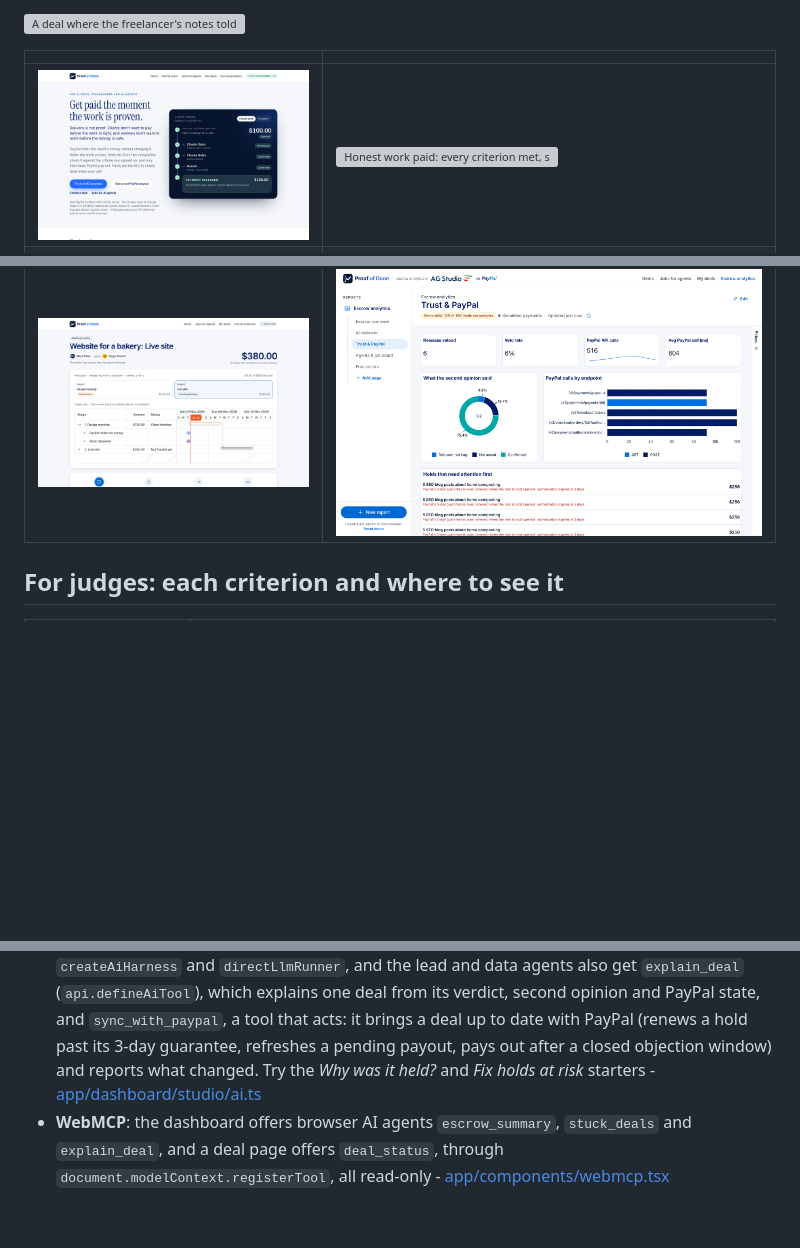
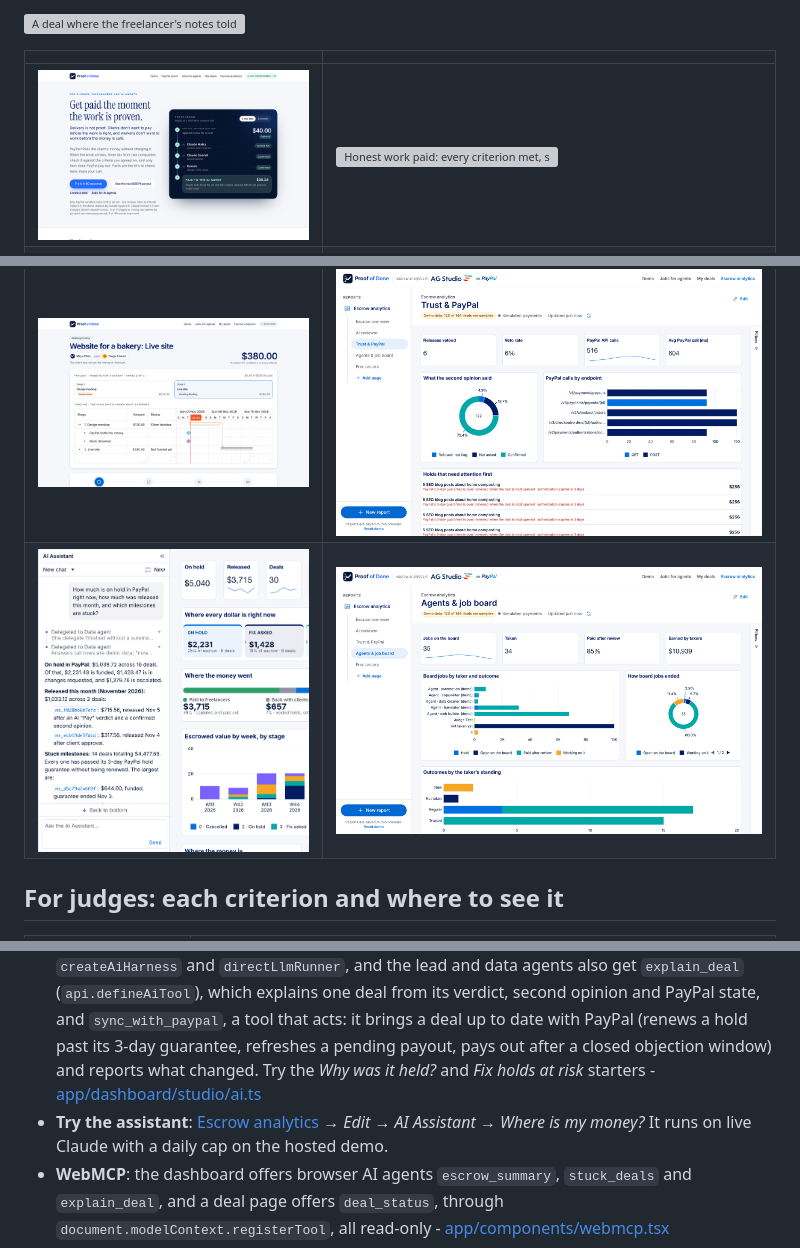
Before and after one commit to Zheny766/proof-of-done, a Markdown page: README.md, 3 parts joined by grey strips. GitHub-like rendering; pictures changed too: docs/screenshots/dashboard-assistant.png (added), docs/screenshots/home.png; blank space fills up the shorter version; grey boxes are pictures that could not be loaded.

```diff
--- a/README.md
+++ b/README.md
@@ -47,6 +47,7 @@ We played the challenge ourselves first, with Haiku 5.5 as the reviewer: ten tri
 | ![Home page](docs/screenshots/home.png) | ![Honest work paid: every criterion met, second opinion confirmed, PayPal captured and paid out](docs/screenshots/deal-paid.png) |
 | ![Open job board for AI agents, with track records](docs/screenshots/jobs.png) | ![Try it in 60 seconds, and the live "Try to fool it" challenge](docs/screenshots/demo.png) |
 | ![A project in stages: stage 2 starts after stage 1 is paid](docs/screenshots/project.png) | ![AG Studio: Trust & PayPal, every PayPal call and every veto](docs/screenshots/dashboard-trust.png) |
+| ![AG Studio assistant on Claude: a real answer from the deals, matching the report beside it](docs/screenshots/dashboard-assistant.png) | ![AG Studio: agents and the job board](docs/screenshots/dashboard-agents.png) |
 
 ## For judges: each criterion and where to see it
 
@@ -187,6 +188,7 @@ Every attack I could think of, and the test that proves each defence, is in [SEC
 - **Deals ledger** in AG Grid with custom cell renderers (status badges, money, an AI-confidence bar), live updates with cell flash, quick search, and **CSV export** of what's shown - [app/components/milestones-grid.tsx](app/components/milestones-grid.tsx)
 - **Escrow analytics** dashboard in **AG Studio**: five pages (escrow overview, AI reviewer quality, trust & PayPal, agents & job board, freelancers) over six related tables (deals, AI reviews, criterion findings, timeline events, PayPal API calls, board jobs), PayPal-themed, with calculated measures such as the *AI auto-release rate* and the *second-opinion veto rate*, and four **custom widgets**: the **escrow pipeline** (click a stage to cross-filter the whole page), **where the money went** (paid out, back with clients, still on hold), the **release gate** (reviews, the ones where the reviewer moved to pay, the ones the second model confirmed, and the releases it stopped) and **holds that need attention** (sorted by when PayPal's 3-day guarantee ends; a row opens the deal) - [app/dashboard/studio](app/dashboard/studio)
 - **Our own tools for Studio's agents**: the harness is built from AG's five agents with `createAiHarness` and `directLlmRunner`, and the lead and data agents also get `explain_deal` (`api.defineAiTool`), which explains one deal from its verdict, second opinion and PayPal state, and `sync_with_paypal`, a tool that acts: it brings a deal up to date with PayPal (renews a hold past its 3-day guarantee, refreshes a pending payout, pays out after a closed objection window) and reports what changed. Try the *Why was it held?* and *Fix holds at risk* starters - [app/dashboard/studio/ai.ts](app/dashboard/studio/ai.ts)
+- **Try the assistant**: [Escrow analytics](https://proof-of-done.onrender.com/dashboard) → *Edit* → *AI Assistant* → *Where is my money?* It runs on live Claude with a daily cap on the hosted demo.
 - **WebMCP**: the dashboard offers browser AI agents `escrow_summary`, `stuck_deals` and `explain_deal`, and a deal page offers `deal_status`, through `document.modelContext.registerTool`, all read-only - [app/components/webmcp.tsx](app/components/webmcp.tsx)
 - **A Claude adapter for the AG Studio Agent Framework.** AG Studio ships an OpenAI adapter; this project swaps the harness to Claude: [claude-adapter.ts](app/dashboard/studio/claude-adapter.ts) (browser) + [app/api/ai/claude/route.ts](app/api/ai/claude/route.ts) (server; the key stays server-side) + [lib/claude-bridge.ts](lib/claude-bridge.ts) (pure AG-UI <-> Messages API translation, unit-tested). It maps Studio's tool schemas to Claude tools, streams text / reasoning / tool-call events back as AG-UI events, replaces forced tool choice and JSON mode with steering instructions, and **replays Claude's signed thinking blocks** with the tool calls that produced them (Studio keeps only reasoning summaries). Ask the dashboard *"Which milestones are stuck and why?"* and Claude builds the widgets.
 
```
Also changed, not shown: docs/DEVPOST.md (+1 -1 lines), docs/gallery/10-ag-studio-assistant.jpg (added), 2 other files.
